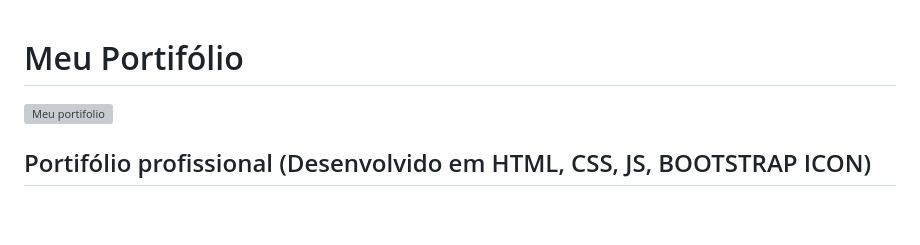
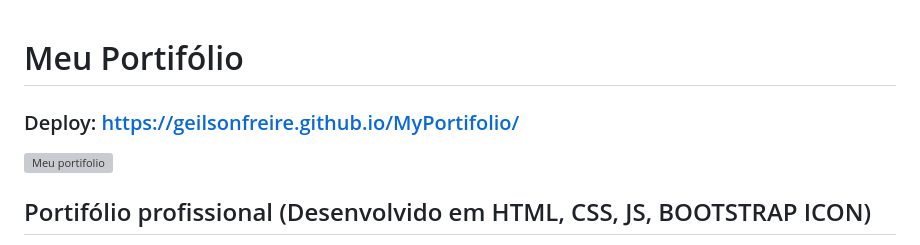
Before and after one commit to geilsonfreire/MyPortifolio, a Markdown page: README.md, the part around the change. Drawn GitHub-style; blank space fills up the shorter version; grey boxes are pictures that could not be loaded.

Commit message:
Foi adicionado no readme o link do deploy

```diff
--- a/README.md
+++ b/README.md
@@ -1,4 +1,5 @@
 # Meu Portifólio
+### Deploy: https://geilsonfreire.github.io/MyPortifolio/
 <img src="packs/projetos/PortifolioApFull.gif" alt="Meu portifolio" width="100%">
 
 ## Portifólio profissional (Desenvolvido em HTML, CSS, JS, BOOTSTRAP ICON)
```
